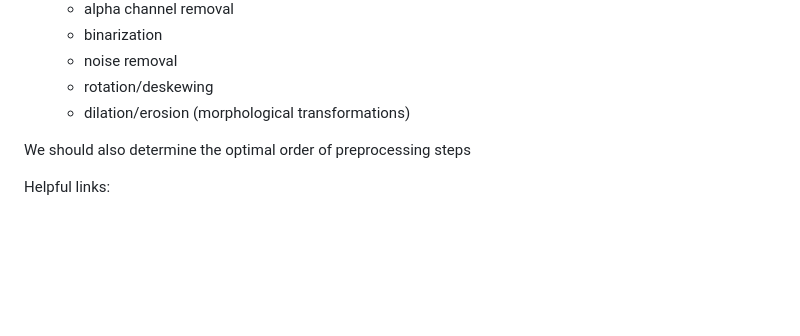
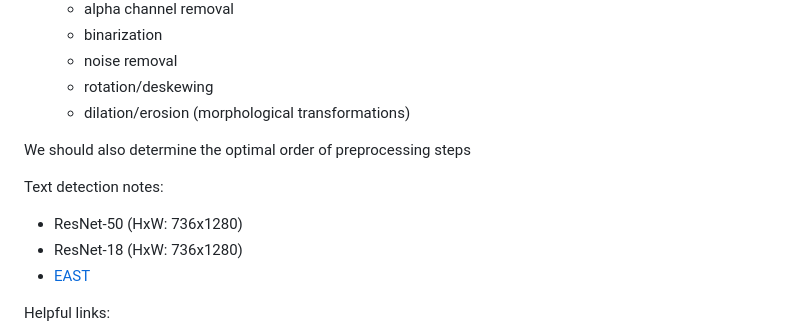
Before and after one commit to Milover/beholder, a Markdown page: README.md, the part around the change printed below. Drawn GitHub-style; blank space fills up the shorter version.

Commit message:
Update research notes

```diff
--- a/README.md
+++ b/README.md
@@ -45,6 +45,11 @@ to be an optimal capital letter size of about 30px
 
 We should also determine the optimal order of preprocessing steps
 
+Text detection notes:
+- ResNet-50 (HxW: 736x1280)
+- ResNet-18 (HxW: 736x1280)
+- [EAST][east-td]
+
 Helpful links:
 - [How to use OpenCV With Tesseract for Real-Time Text Detection][encord]
     - this one is not that useful, since they use OpenCV just for the video feed
```
Also changed, not shown: other parts of README.md (+1 -0 lines).
